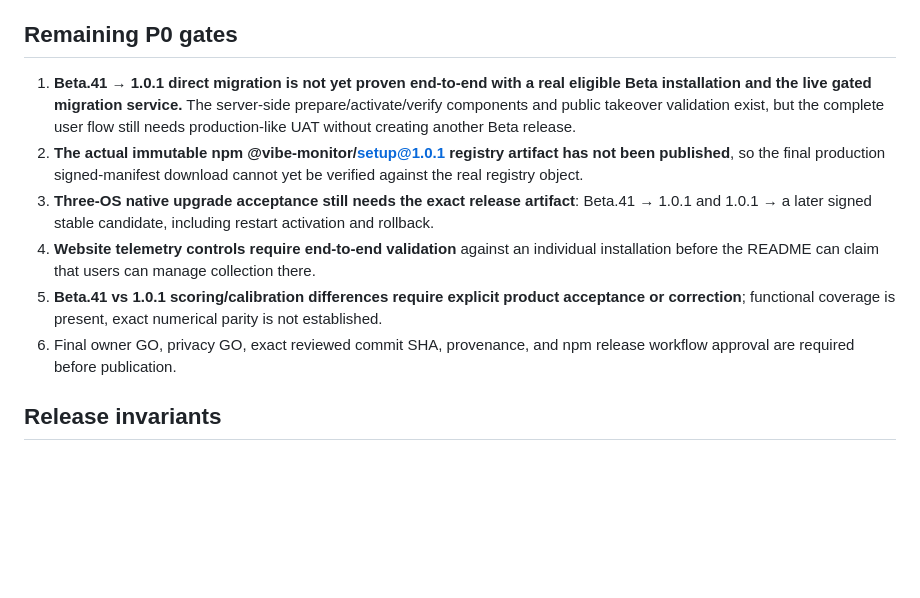
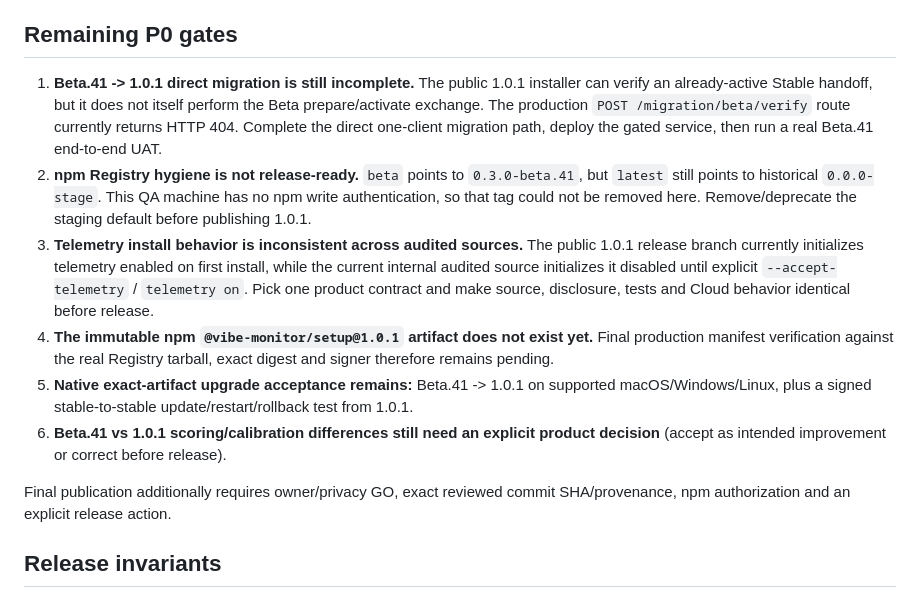
Before and after one commit to tubban1/vibe-monitor, a Markdown page: docs/RELEASE_AUDIT_2026-10-19.md, the part around the change. Drawn GitHub-style; blank space fills up the shorter version.

Commit message:
docs(release): record final 1.0.1 blockers after cleanup

```diff
--- a/docs/RELEASE_AUDIT_2026-10-19.md
+++ b/docs/RELEASE_AUDIT_2026-10-19.md
@@ -19,12 +19,14 @@ There is one client package, @vibe-monitor/setup, for all plans. The only curren
 
 ## Remaining P0 gates
 
-1. **Beta.41 → 1.0.1 direct migration is not yet proven end-to-end with a real eligible Beta installation and the live gated migration service.** The server-side prepare/activate/verify components and public takeover validation exist, but the complete user flow still needs production-like UAT without creating another Beta release.
-2. **The actual immutable npm @vibe-monitor/setup@1.0.1 registry artifact has not been published**, so the final production signed-manifest download cannot yet be verified against the real registry object.
-3. **Three-OS native upgrade acceptance still needs the exact release artifact**: Beta.41 → 1.0.1 and 1.0.1 → a later signed stable candidate, including restart activation and rollback.
-4. **Website telemetry controls require end-to-end validation** against an individual installation before the README can claim that users can manage collection there.
-5. **Beta.41 vs 1.0.1 scoring/calibration differences require explicit product acceptance or correction**; functional coverage is present, exact numerical parity is not established.
-6. Final owner GO, privacy GO, exact reviewed commit SHA, provenance, and npm release workflow approval are required before publication.
+1. **Beta.41 -> 1.0.1 direct migration is still incomplete.** The public 1.0.1 installer can verify an already-active Stable handoff, but it does not itself perform the Beta prepare/activate exchange. The production `POST /migration/beta/verify` route currently returns HTTP 404. Complete the direct one-client migration path, deploy the gated service, then run a real Beta.41 end-to-end UAT.
+2. **npm Registry hygiene is not release-ready.** `beta` points to `0.3.0-beta.41`, but `latest` still points to historical `0.0.0-stage`. This QA machine has no npm write authentication, so that tag could not be removed here. Remove/deprecate the staging default before publishing 1.0.1.
+3. **Telemetry install behavior is inconsistent across audited sources.** The public 1.0.1 release branch currently initializes telemetry enabled on first install, while the current internal audited source initializes it disabled until explicit `--accept-telemetry` / `telemetry on`. Pick one product contract and make source, disclosure, tests and Cloud behavior identical before release.
+4. **The immutable npm `@vibe-monitor/setup@1.0.1` artifact does not exist yet.** Final production manifest verification against the real Registry tarball, exact digest and signer therefore remains pending.
+5. **Native exact-artifact upgrade acceptance remains:** Beta.41 -> 1.0.1 on supported macOS/Windows/Linux, plus a signed stable-to-stable update/restart/rollback test from 1.0.1.
+6. **Beta.41 vs 1.0.1 scoring/calibration differences still need an explicit product decision** (accept as intended improvement or correct before release).
+
+Final publication additionally requires owner/privacy GO, exact reviewed commit SHA/provenance, npm authorization and an explicit release action.
 
 ## Release invariants
 
```
